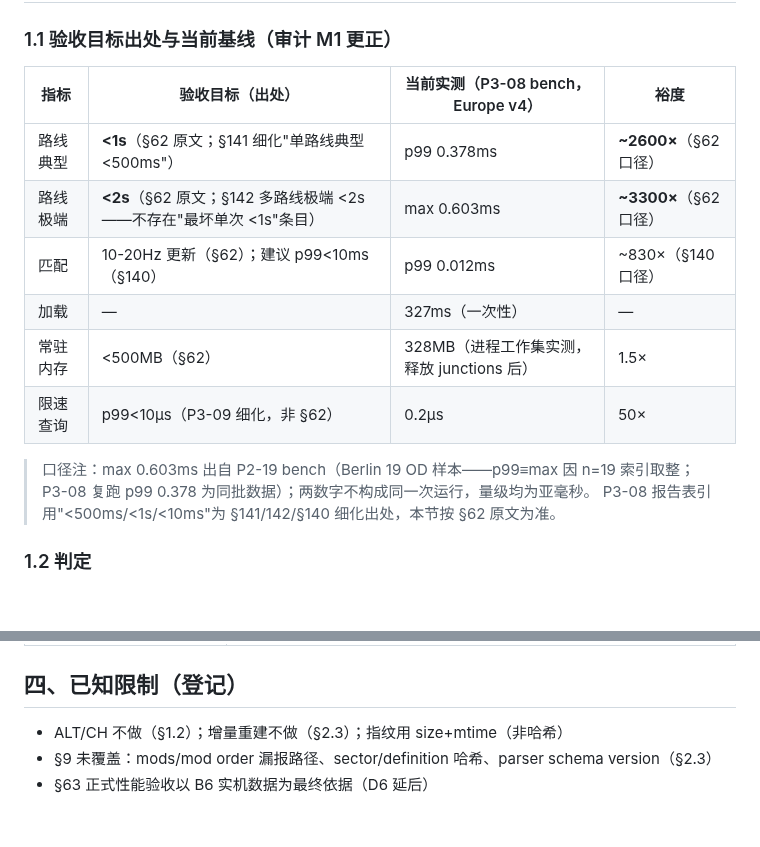
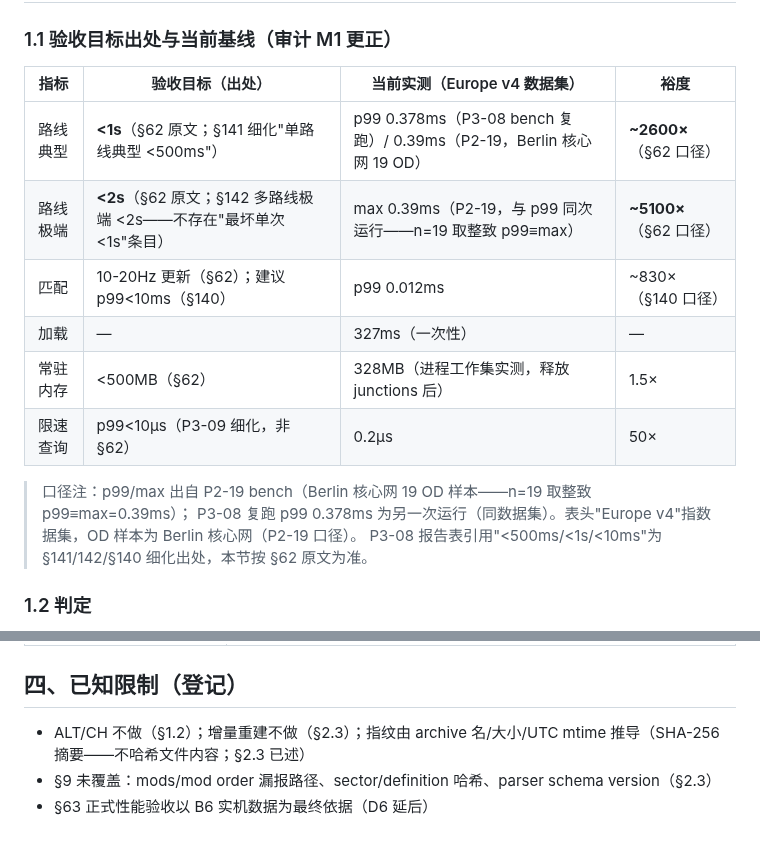
Before and after one commit to HaowenCang/ETS2Nav, a Markdown page: docs/validation/p6-performance-eval-2026-08.md, 2 parts joined by grey strips. GitHub-like rendering; blank space fills up the shorter version.

Commit message:
A4 复审 M2 定点修复（a4-conclusion 复审轮）：max 0.603ms 无出处（与 P2-19 max=0.39ms 矛盾）——改用 0.39ms（与 P2-19 同次运行，n=19 取整 p99≡max）；裕度 §62 极端口径重算 5100x；表头 Europe v4 注明为数据集口径（OD 样本 Berlin 核心网 19 OD）；顺手修 a4-perf m2：'非哈希'措辞改'由 name/size/mtime 推导（不哈希内容）'

```diff
--- a/docs/validation/p6-performance-eval-2026-08.md
+++ b/docs/validation/p6-performance-eval-2026-08.md
@@ -8,17 +8,17 @@
 
 ### 1.1 验收目标出处与当前基线（审计 M1 更正）
 
-| 指标 | 验收目标（出处） | 当前实测（P3-08 bench，Europe v4） | 裕度 |
+| 指标 | 验收目标（出处） | 当前实测（Europe v4 数据集） | 裕度 |
 |---|---|---|---|
-| 路线典型 | **<1s**（§62 原文；§141 细化"单路线典型 <500ms"） | p99 0.378ms | **~2600×**（§62 口径） |
-| 路线极端 | **<2s**（§62 原文；§142 多路线极端 <2s——不存在"最坏单次 <1s"条目） | max 0.603ms | **~3300×**（§62 口径） |
+| 路线典型 | **<1s**（§62 原文；§141 细化"单路线典型 <500ms"） | p99 0.378ms（P3-08 bench 复跑）/ 0.39ms（P2-19，Berlin 核心网 19 OD） | **~2600×**（§62 口径） |
+| 路线极端 | **<2s**（§62 原文；§142 多路线极端 <2s——不存在"最坏单次 <1s"条目） | max 0.39ms（P2-19，与 p99 同次运行——n=19 取整致 p99≡max） | **~5100×**（§62 口径） |
 | 匹配 | 10-20Hz 更新（§62）；建议 p99<10ms（§140） | p99 0.012ms | ~830×（§140 口径） |
 | 加载 | — | 327ms（一次性） | — |
 | 常驻内存 | <500MB（§62） | 328MB（进程工作集实测，释放 junctions 后） | 1.5× |
 | 限速查询 | p99<10µs（P3-09 细化，非 §62） | 0.2µs | 50× |
 
-> 口径注：max 0.603ms 出自 P2-19 bench（Berlin 19 OD 样本——p99≡max 因 n=19 索引取整；
-> P3-08 复跑 p99 0.378 为同批数据）；两数字不构成同一次运行，量级均为亚毫秒。
+> 口径注：p99/max 出自 P2-19 bench（Berlin 核心网 19 OD 样本——n=19 取整致 p99≡max=0.39ms）；
+> P3-08 复跑 p99 0.378ms 为另一次运行（同数据集）。表头"Europe v4"指数据集，OD 样本为 Berlin 核心网（P2-19 口径）。
 > P3-08 报告表引用"<500ms/<1s/<10ms"为 §141/142/§140 细化出处，本节按 §62 原文为准。
 
 ### 1.2 判定
@@ -78,6 +78,6 @@
 
 ## 四、已知限制（登记）
 
-- ALT/CH 不做（§1.2）；增量重建不做（§2.3）；指纹用 size+mtime（非哈希）
+- ALT/CH 不做（§1.2）；增量重建不做（§2.3）；指纹由 archive 名/大小/UTC mtime 推导（SHA-256 摘要——不哈希文件内容；§2.3 已述）
 - §9 未覆盖：mods/mod order 漏报路径、sector/definition 哈希、parser schema version（§2.3）
 - §63 正式性能验收以 B6 实机数据为最终依据（D6 延后）
```
